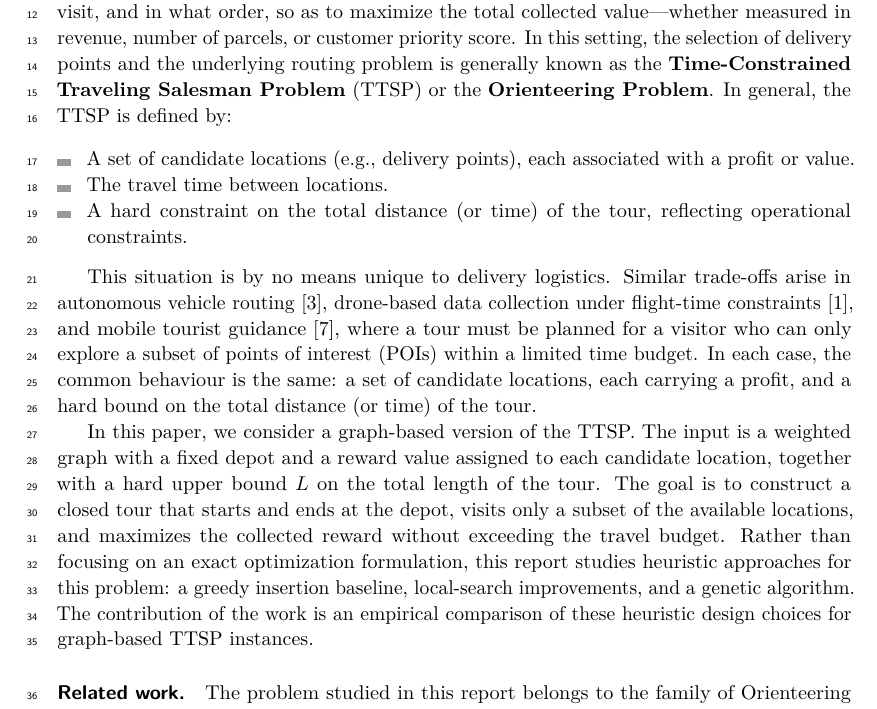
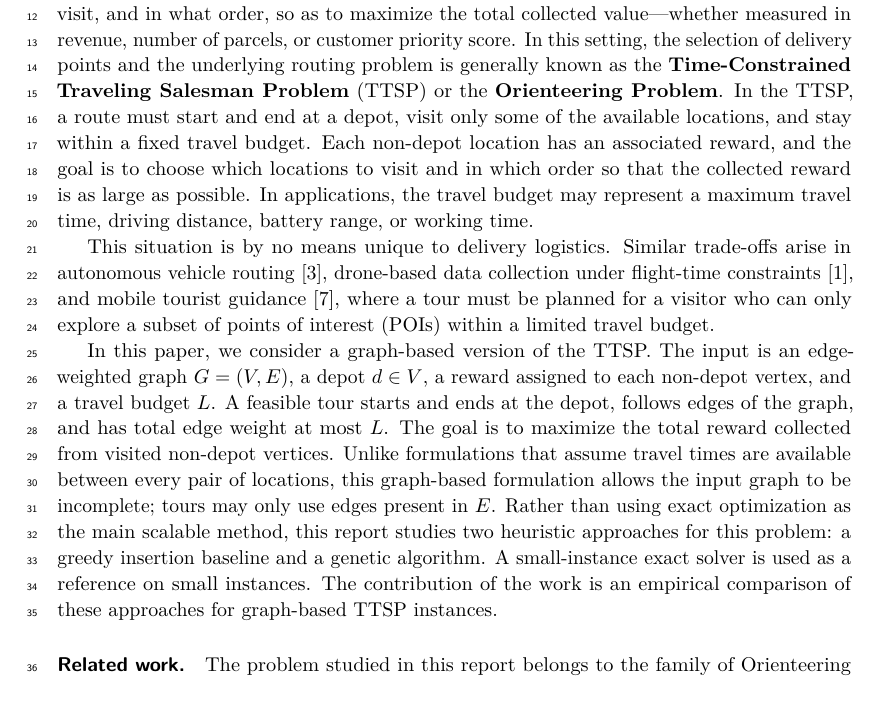
Before and after one commit to Hereugo/bep-thesis, a LaTeX paper (ALGO-portfolio.tex): part of page 11 of 15, cut so that both start at the same text. Compiled offline with pdfLaTeX.

Commit message:
Clarify graph-based TTSP introduction

```diff
--- a/ALGO-portfolio.tex
+++ b/ALGO-portfolio.tex
@@ -456,34 +456,33 @@ these constraints, the dispatcher must make a decision: which
 subset of customers to visit, and in what order, so as to maximize the
 total collected value---whether measured in revenue, number of parcels,
 or customer priority score. In this setting, the selection of delivery points
-and the underlying routing problem is generally known as the \textbf{Time-Constrained
-Traveling Salesman Problem} (TTSP) or the \textbf{Orienteering Problem}. In general, the
-TTSP is defined by:
-
-\begin{itemize}
-\item A set of candidate locations (e.g., delivery points), each associated with a profit or value.
-\item The travel time between locations.
-\item A hard constraint on the total distance (or time) of the tour, reflecting operational constraints.
-\end{itemize}
+and the underlying routing problem is generally known as the
+\textbf{Time-Constrained Traveling Salesman Problem} (TTSP) or the
+\textbf{Orienteering Problem}. In the TTSP, a route must start and end at a
+depot, visit only some of the available locations, and stay within a fixed travel
+budget. Each non-depot location has an associated reward, and the goal is to
+choose which locations to visit and in which order so that the collected reward
+is as large as possible. In applications, the travel budget may represent a
+maximum travel time, driving distance, battery range, or working time.
 
 This situation is by no means unique to delivery logistics. Similar
 trade-offs arise in autonomous vehicle routing~\cite{Karakostas2024}, drone-based data collection under flight-time constraints~\cite{Gaertner2022}, and mobile tourist guidance~\cite{Vansteenwegen2007},
 where a tour must be planned for a visitor who can only explore a subset
-of points of interest (POIs) within a limited time budget.
-In each case, the common behaviour is the same: a set of candidate
-locations, each carrying a profit, and a hard bound on the total
-distance (or time) of the tour.
+of points of interest (POIs) within a limited travel budget.
 
-In this paper, we consider a graph-based version of the TTSP. The input is a
-weighted graph with a fixed depot and a reward value assigned to each candidate
-location, together with a hard upper bound~$L$ on the total length of the tour.
-The goal is to construct a closed tour that starts and ends at the depot,
-visits only a subset of the available locations, and maximizes the collected
-reward without exceeding the travel budget. Rather than focusing on an exact
-optimization formulation, this report studies heuristic approaches for this
-problem: a greedy insertion baseline, local-search improvements, and a genetic
-algorithm. The contribution of the work is an empirical comparison of these
-heuristic design choices for graph-based TTSP instances.
+In this paper, we consider a graph-based version of the TTSP. The input is an
+edge-weighted graph~$G=(V,E)$, a depot~$d \in V$, a reward assigned to each
+non-depot vertex, and a travel budget~$L$. A feasible tour starts and ends at
+the depot, follows edges of the graph, and has total edge weight at most~$L$.
+The goal is to maximize the total reward collected from visited non-depot
+vertices. Unlike formulations that assume travel times are available between
+every pair of locations, this graph-based formulation allows the input graph to
+be incomplete; tours may only use edges present in~$E$. Rather than using exact
+optimization as the main scalable method, this report studies two heuristic
+approaches for this problem: a greedy insertion baseline and a genetic
+algorithm. A small-instance exact solver is used as a reference on small
+instances. The contribution of the work is an empirical comparison of these
+approaches for graph-based TTSP instances.
 
 % The paper is structured as follows: \textbf{TODO}
 
```
